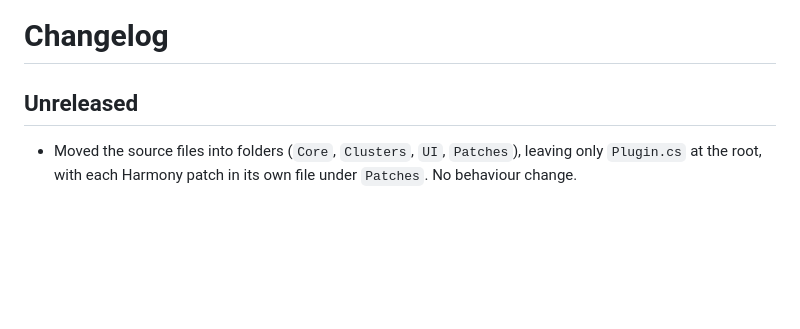
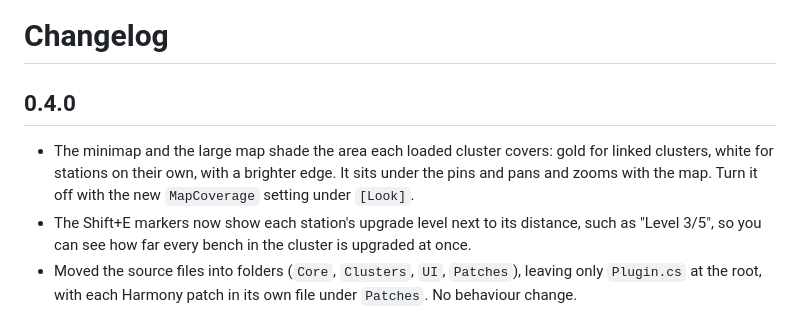
Before and after one commit to javidahmed64592/Valheim-BenchLink, a Markdown page: CHANGELOG.md, the part around the change. Drawn GitHub-style; blank space fills up the shorter version.

```diff
--- a/CHANGELOG.md
+++ b/CHANGELOG.md
@@ -1,7 +1,9 @@
 # Changelog
 
-## Unreleased
+## 0.4.0
 
+- The minimap and the large map shade the area each loaded cluster covers: gold for linked clusters, white for stations on their own, with a brighter edge. It sits under the pins and pans and zooms with the map. Turn it off with the new `MapCoverage` setting under `[Look]`.
+- The Shift+E markers now show each station's upgrade level next to its distance, such as "Level 3/5", so you can see how far every bench in the cluster is upgraded at once.
 - Moved the source files into folders (`Core`, `Clusters`, `UI`, `Patches`), leaving only `Plugin.cs` at the root, with each Harmony patch in its own file under `Patches`. No behaviour change.
 
 ## 0.3.0
```
Also changed, not shown: README.md (+9 -2 lines), images/coverage_map.png (added), 13 other files.
